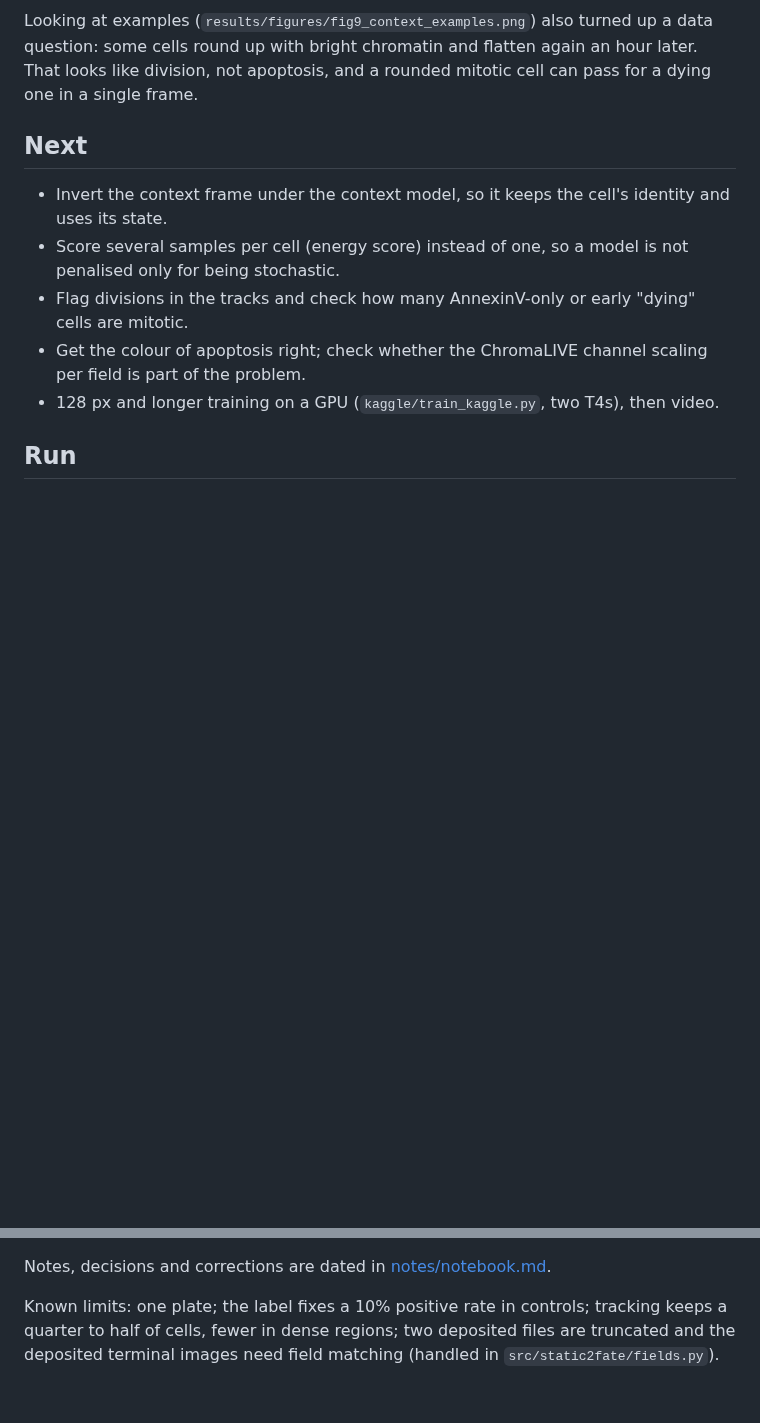
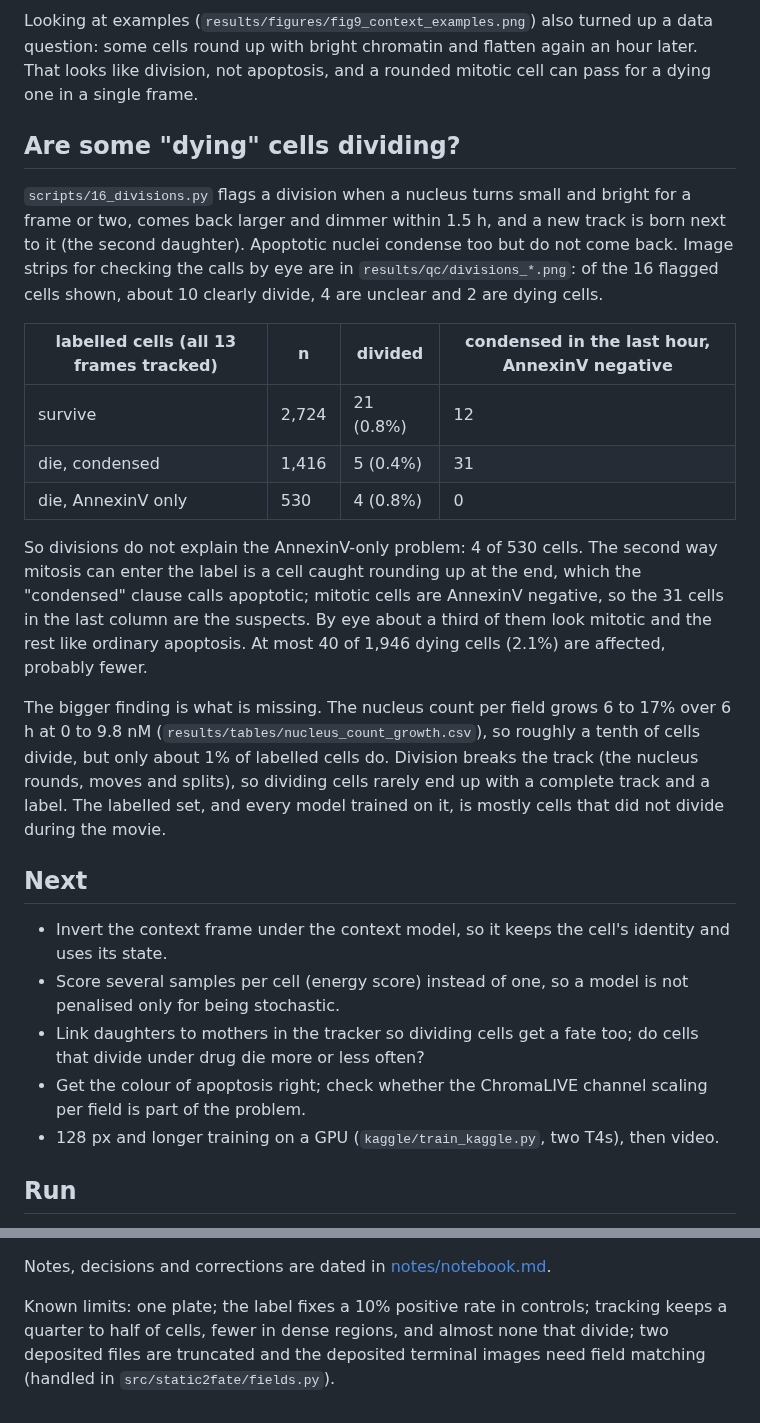
Before and after one commit to MMatinGerami/static2fate, a Markdown page: README.md, 2 parts joined by grey strips. GitHub-like rendering; blank space fills up the shorter version.

```diff
--- a/README.md
+++ b/README.md
@@ -118,14 +118,40 @@ question: some cells round up with bright chromatin and flatten again an hour la
 like division, not apoptosis, and a rounded mitotic cell can pass for a dying one in a single
 frame.
 
+## Are some "dying" cells dividing?
+
+`scripts/16_divisions.py` flags a division when a nucleus turns small and bright for a frame or
+two, comes back larger and dimmer within 1.5 h, and a new track is born next to it (the second
+daughter). Apoptotic nuclei condense too but do not come back. Image strips for checking the
+calls by eye are in `results/qc/divisions_*.png`: of the 16 flagged cells shown, about 10
+clearly divide, 4 are unclear and 2 are dying cells.
+
+| labelled cells (all 13 frames tracked) | n | divided | condensed in the last hour, AnnexinV negative |
+|---|---|---|---|
+| survive | 2,724 | 21 (0.8%) | 12 |
+| die, condensed | 1,416 | 5 (0.4%) | 31 |
+| die, AnnexinV only | 530 | 4 (0.8%) | 0 |
+
+So divisions do not explain the AnnexinV-only problem: 4 of 530 cells. The second way mitosis can
+enter the label is a cell caught rounding up at the end, which the "condensed" clause calls
+apoptotic; mitotic cells are AnnexinV negative, so the 31 cells in the last column are the
+suspects. By eye about a third of them look mitotic and the rest like ordinary apoptosis. At
+most 40 of 1,946 dying cells (2.1%) are affected, probably fewer.
+
+The bigger finding is what is missing. The nucleus count per field grows 6 to 17% over 6 h at
+0 to 9.8 nM (`results/tables/nucleus_count_growth.csv`), so roughly a tenth of cells divide,
+but only about 1% of labelled cells do. Division breaks the track (the nucleus rounds, moves and
+splits), so dividing cells rarely end up with a complete track and a label. The labelled set,
+and every model trained on it, is mostly cells that did not divide during the movie.
+
 ## Next
 
 - Invert the context frame under the context model, so it keeps the cell's identity and uses
   its state.
 - Score several samples per cell (energy score) instead of one, so a model is not penalised
   only for being stochastic.
-- Flag divisions in the tracks and check how many AnnexinV-only or early "dying" cells are
-  mitotic.
+- Link daughters to mothers in the tracker so dividing cells get a fate too; do cells that
+  divide under drug die more or less often?
 - Get the colour of apoptosis right; check whether the ChromaLIVE channel scaling per field is
   part of the problem.
 - 128 px and longer training on a GPU (`kaggle/train_kaggle.py`, two T4s), then video.
@@ -147,5 +173,5 @@ On a GPU: `uv run scripts/export_kaggle.py <user>` writes the 2,735 cells the mo
 Notes, decisions and corrections are dated in [notes/notebook.md](notes/notebook.md).
 
 Known limits: one plate; the label fixes a 10% positive rate in controls; tracking keeps a
-quarter to half of cells, fewer in dense regions; two deposited files are truncated and the
+quarter to half of cells, fewer in dense regions, and almost none that divide; two deposited files are truncated and the
 deposited terminal images need field matching (handled in `src/static2fate/fields.py`).
```
Also changed, not shown: notes/notebook.md (+29 -0 lines), results/qc/divisions_flagged.png (added), results/qc/divisions_late_condensed.png (added), results/qc/divisions_random_controls.png (added), 6 other files.
